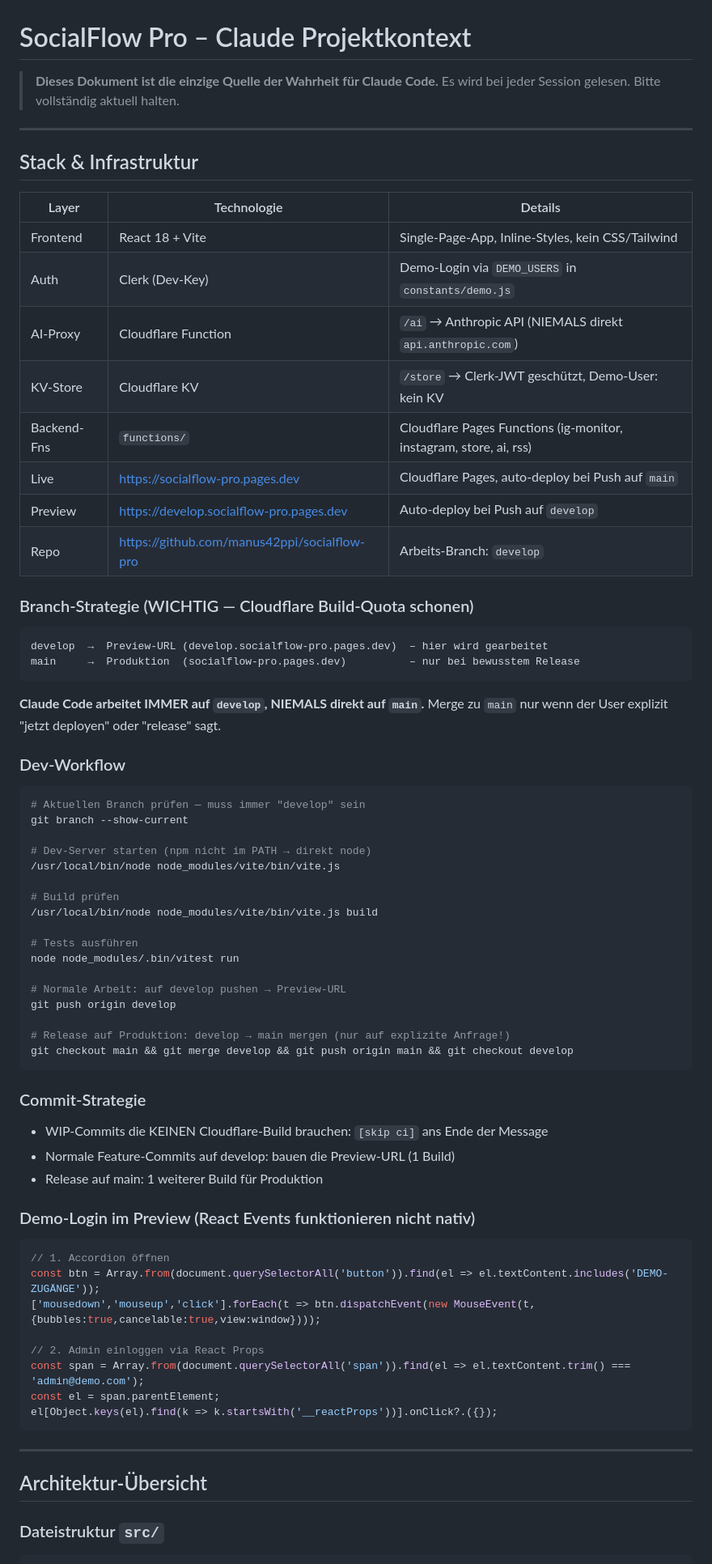
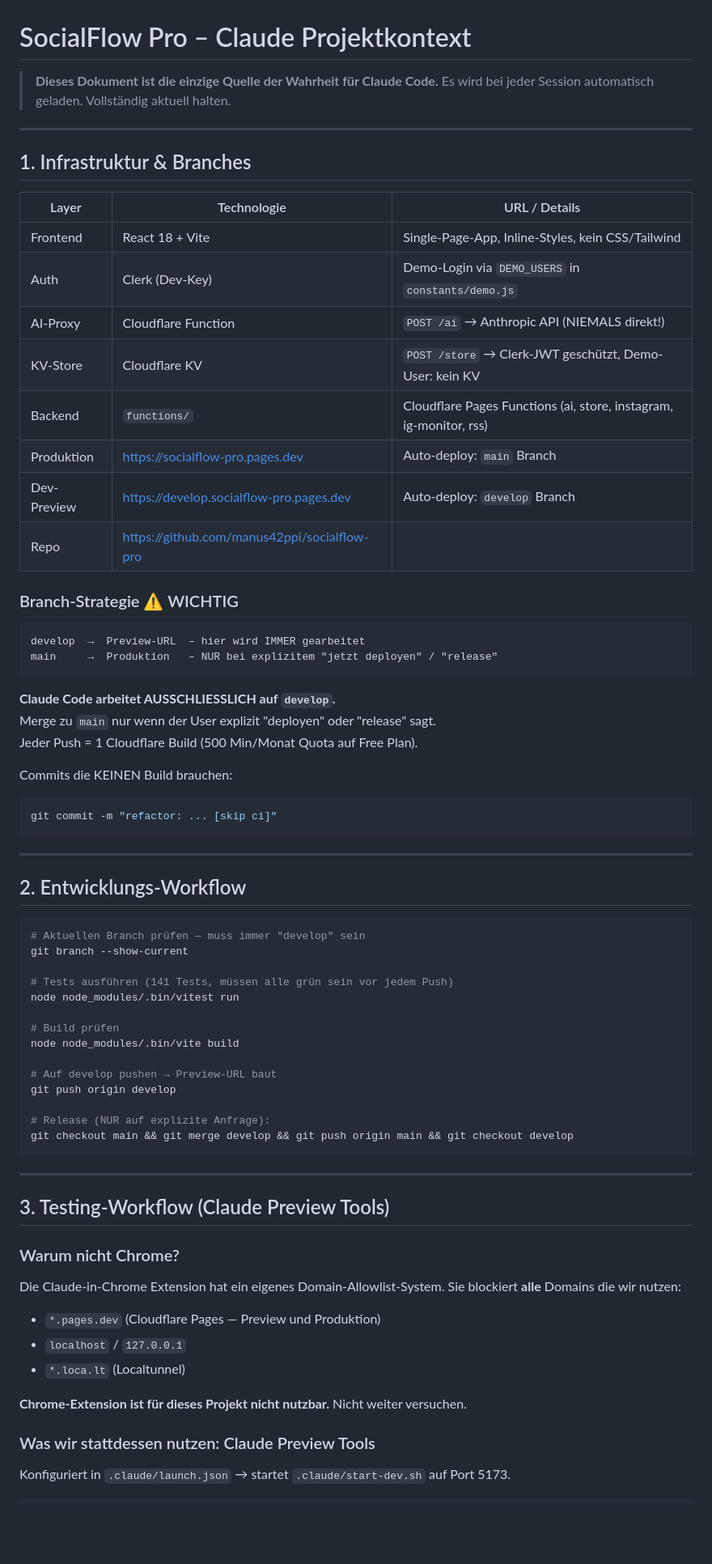
Before and after one commit to manus42ppi/socialflow-pro, a Markdown page: CLAUDE.md, the part around one of its changes. Shown at 81% size. Drawn GitHub-style; blank space fills up the shorter version.

````diff
--- a/CLAUDE.md
+++ b/CLAUDE.md
@@ -1,72 +1,75 @@
 # SocialFlow Pro – Claude Projektkontext
 
 > **Dieses Dokument ist die einzige Quelle der Wahrheit für Claude Code.**
-> Es wird bei jeder Session gelesen. Bitte vollständig aktuell halten.
+> Es wird bei jeder Session automatisch geladen. Vollständig aktuell halten.
 
 ---
 
-## Stack & Infrastruktur
+## 1. Infrastruktur & Branches
 
-| Layer | Technologie | Details |
+| Layer | Technologie | URL / Details |
 |---|---|---|
 | Frontend | React 18 + Vite | Single-Page-App, Inline-Styles, kein CSS/Tailwind |
 | Auth | Clerk (Dev-Key) | Demo-Login via `DEMO_USERS` in `constants/demo.js` |
-| AI-Proxy | Cloudflare Function | `/ai` → Anthropic API (NIEMALS direkt `api.anthropic.com`) |
-| KV-Store | Cloudflare KV | `/store` → Clerk-JWT geschützt, Demo-User: kein KV |
-| Backend-Fns | `functions/` | Cloudflare Pages Functions (ig-monitor, instagram, store, ai, rss) |
-| Live | https://socialflow-pro.pages.dev | Cloudflare Pages, auto-deploy bei Push auf `main` |
-| Preview | https://develop.socialflow-pro.pages.dev | Auto-deploy bei Push auf `develop` |
-| Repo | https://github.com/manus42ppi/socialflow-pro | Arbeits-Branch: `develop` |
+| AI-Proxy | Cloudflare Function | `POST /ai` → Anthropic API (NIEMALS direkt!) |
+| KV-Store | Cloudflare KV | `POST /store` → Clerk-JWT geschützt, Demo-User: kein KV |
+| Backend | `functions/` | Cloudflare Pages Functions (ai, store, instagram, ig-monitor, rss) |
+| Produktion | https://socialflow-pro.pages.dev | Auto-deploy: `main` Branch |
+| Dev-Preview | https://develop.socialflow-pro.pages.dev | Auto-deploy: `develop` Branch |
+| Repo | https://github.com/manus42ppi/socialflow-pro | |
 
-### Branch-Strategie (WICHTIG — Cloudflare Build-Quota schonen)
+### Branch-Strategie ⚠️ WICHTIG
+
 ```
-develop  →  Preview-URL (develop.socialflow-pro.pages.dev)  – hier wird gearbeitet
-main     →  Produktion  (socialflow-pro.pages.dev)          – nur bei bewusstem Release
+develop  →  Preview-URL  – hier wird IMMER gearbeitet
+main     →  Produktion   – NUR bei explizitem "jetzt deployen" / "release"
 ```
 
-**Claude Code arbeitet IMMER auf `develop`, NIEMALS direkt auf `main`.**
-Merge zu `main` nur wenn der User explizit "jetzt deployen" oder "release" sagt.
+**Claude Code arbeitet AUSSCHLIESSLICH auf `develop`.**
+Merge zu `main` nur wenn der User explizit "deployen" oder "release" sagt.
+Jeder Push = 1 Cloudflare Build (500 Min/Monat Quota auf Free Plan).
 
-### Dev-Workflow
+Commits die KEINEN Build brauchen:
+```bash
+git commit -m "refactor: ... [skip ci]"
+```
+
+---
+
+## 2. Entwicklungs-Workflow
+
 ```bash
 # Aktuellen Branch prüfen — muss immer "develop" sein
 git branch --show-current
 
-# Dev-Server starten (npm nicht im PATH → direkt node)
-/usr/local/bin/node node_modules/vite/bin/vite.js
+# Tests ausführen (141 Tests, müssen alle grün sein vor jedem Push)
+node node_modules/.bin/vitest run
 
 # Build prüfen
-/usr/local/bin/node node_modules/vite/bin/vite.js build
+node node_modules/.bin/vite build
 
-# Tests ausführen
-node node_modules/.bin/vitest run
-
-# Normale Arbeit: auf develop pushen → Preview-URL
+# Auf develop pushen → Preview-URL baut
 git push origin develop
 
-# Release auf Produktion: develop → main mergen (nur auf explizite Anfrage!)
+# Release (NUR auf explizite Anfrage):
 git checkout main && git merge develop && git push origin main && git checkout develop
-```
-
-### Commit-Strategie
-- WIP-Commits die KEINEN Cloudflare-Build brauchen: `[skip ci]` ans Ende der Message
-- Normale Feature-Commits auf develop: bauen die Preview-URL (1 Build)
-- Release auf main: 1 weiterer Build für Produktion
-
-### Demo-Login im Preview (React Events funktionieren nicht nativ)
-```js
-// 1. Accordion öffnen
-const btn = Array.from(document.querySelectorAll('button')).find(el => el.textContent.includes('DEMO-ZUGÄNGE'));
-['mousedown','mouseup','click'].forEach(t => btn.dispatchEvent(new MouseEvent(t, {bubbles:true,cancelable:true,view:window})));
-
-// 2. Admin einloggen via React Props
-const span = Array.from(document.querySelectorAll('span')).find(el => el.textContent.trim() === 'admin@demo.com');
-const el = span.parentElement;
-el[Object.keys(el).find(k => k.startsWith('__reactProps'))].onClick?.({});
 ```
 
 ---
 
-## Architektur-Übersicht
+## 3. Testing-Workflow (Claude Preview Tools)
 
-### Dateistruktur `src/`
+### Warum nicht Chrome?
+
+Die Claude-in-Chrome Extension hat ein eigenes Domain-Allowlist-System.
+Sie blockiert **alle** Domains die wir nutzen:
+- `*.pages.dev` (Cloudflare Pages — Preview und Produktion)
+- `localhost` / `127.0.0.1`
+- `*.loca.lt` (Localtunnel)
+
+**Chrome-Extension ist für dieses Projekt nicht nutzbar.** Nicht weiter versuchen.
+
+### Was wir stattdessen nutzen: Claude Preview Tools
+
+Konfiguriert in `.claude/launch.json` → startet `.claude/start-dev.sh` auf Port 5173.
+
````
Also changed, not shown: other parts of CLAUDE.md (+221 -199 lines).
